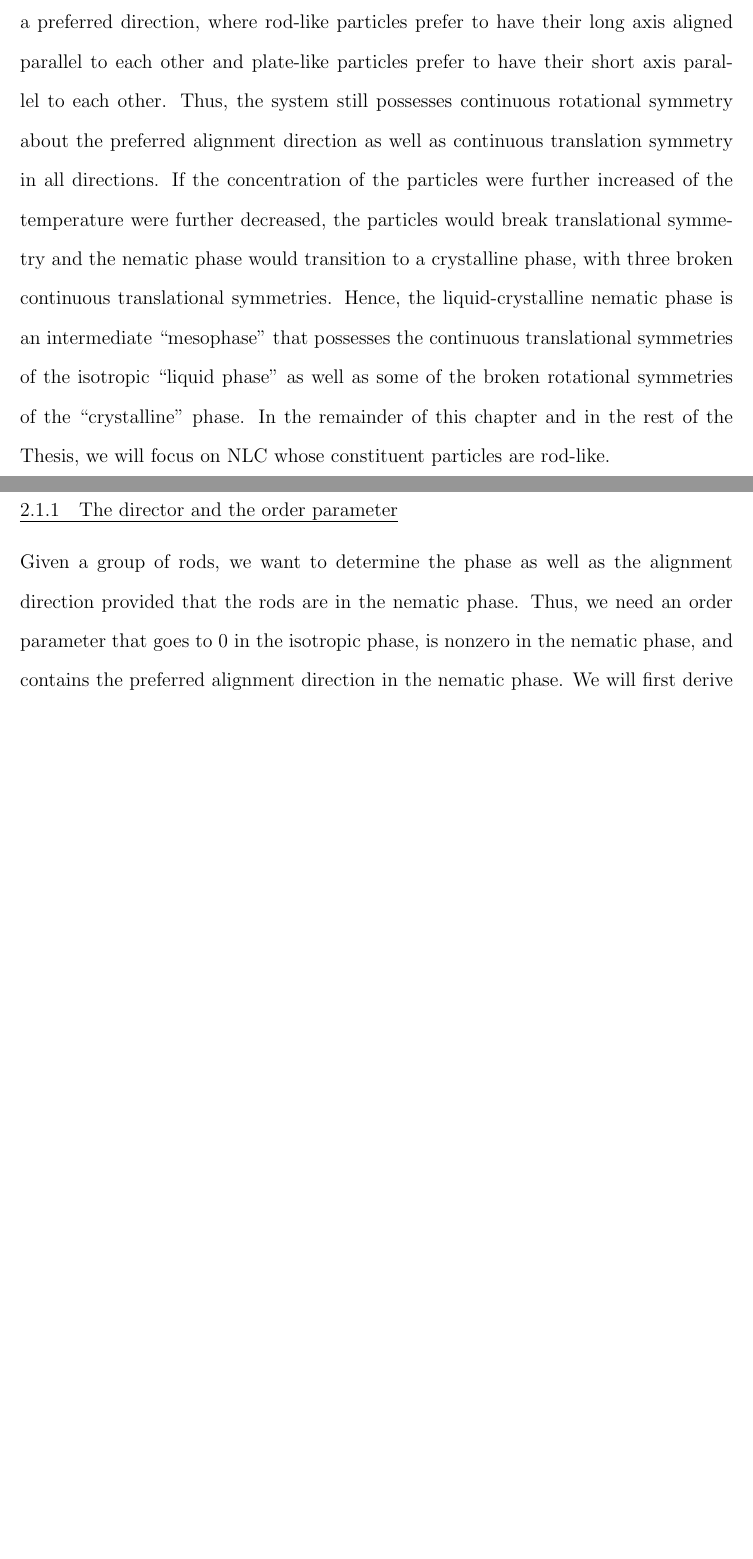
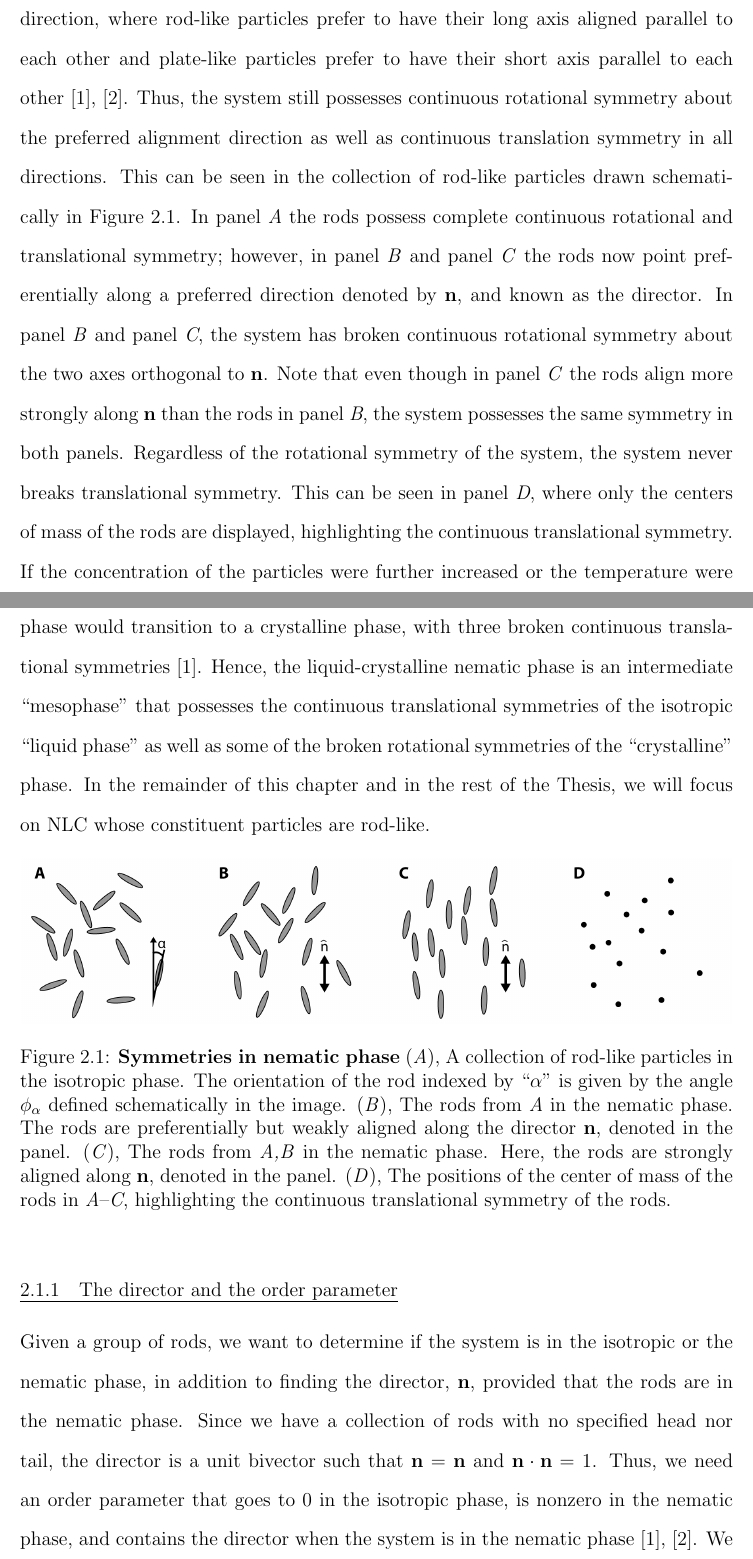
Before and after one commit to perrywmellis/thesis, a LaTeX thesis (document/thesis.tex, which reads document/chapter2.tex): two parts of pages 20 and 21 of 61, joined at a grey line, cut so that both start at the same text, the shorter picture padded with empty space. Compiled offline with pdfLaTeX.

Commit message:
edits and figs through 2.1.1

```diff
--- a/document/chapter2.tex
+++ b/document/chapter2.tex
@@ -4,15 +4,33 @@
 \section{Local order and defects}
 Uniaxial nematic liquid crystals are an ordered phase resulting from breaking the continuous rotation symmetry of a collection of either rod-like or plate-like particles~\cite{RN33}.
 In both cases, the shape is anisotropic and characterized by one lengthscale that is different from the other two.
-As either the concentration of the particles is increased or the temperature of the system is decreased, the system breaks two continuous rotational symmetries and develops order.
-The order is characterized by a preferred direction, where rod-like particles prefer to have their long axis aligned parallel to each other and plate-like particles prefer to have their short axis parallel to each other.
+As either the concentration of the particles is increased\fxnote{ref Onsager} or the temperature of the system is decreased\fxnote{see Darmon's thesis for refs. Friedel?}, the system breaks two continuous rotational symmetries and develops order.
+The order is characterized by a preferred direction, where rod-like particles prefer to have their long axis aligned parallel to each other and plate-like particles prefer to have their short axis parallel to each other~\cite{RN33,RN175}.
 Thus, the system still possesses continuous rotational symmetry about the preferred alignment direction as well as continuous translation symmetry in  all directions.
-If the concentration of the particles were further increased of the temperature were further decreased, the particles would break translational symmetry and the nematic phase would transition to a crystalline phase, with three broken continuous translational symmetries.
+This can be seen in the collection of rod-like particles drawn schematically in Figure~\ref{f:2-NematicSym}.
+In panel $\emph{A}$ the rods possess complete continuous rotational and translational symmetry; however, in panel \emph{B} and panel \emph{C} the rods now point preferentially along a preferred direction denoted by $\mathbf{n}$, and known as the director.
+In panel \emph{B} and panel \emph{C}, the system has broken continuous rotational symmetry about the two axes orthogonal to $\mathbf{n}$.
+Note that even though in panel \emph{C} the rods align more strongly along $\mathbf{n}$ than the rods in panel \emph{B}, the system possesses the same symmetry in both panels.
+Regardless of the rotational symmetry of the system, the system never breaks translational symmetry.
+This can be seen in panel \emph{D}, where only the centers of mass of the rods are displayed, highlighting the continuous translational symmetry.
+If the concentration of the particles were further increased or the temperature were further decreased, the particles would break translational symmetry and the nematic phase would transition to a crystalline phase, with three broken continuous translational symmetries~\cite{RN33}.
 Hence, the liquid-crystalline nematic phase is an intermediate ``mesophase'' that possesses the continuous translational symmetries of the isotropic ``liquid phase'' as well as some of the broken rotational symmetries of the ``crystalline'' phase.
 In the remainder of this chapter and in the rest of the Thesis, we will focus on NLC whose constituent particles are rod-like.
 
+\begin{figure}[h]
+  \centering
+  \includegraphics{figures/C2/Ch2-Figs_NematicSym.png}
+  \caption{{\bf Symmetries in nematic phase} (\emph{A}), A collection of rod-like particles in the isotropic phase.
+  The orientation of the rod indexed by ``$\alpha$'' is given by the angle $\phi_{\alpha}$ defined schematically in the image.
+  (\emph{B}), The rods from \emph{A} in the nematic phase.
+  The rods are preferentially but weakly aligned along the director $\mathbf{n}$, denoted in the panel.
+  (\emph{C}), The rods from \emph{A,B} in the nematic phase. Here, the rods are strongly aligned along $\mathbf{n}$, denoted in the panel.
+  (\emph{D}), The positions of the center of mass of the rods in \emph{A}--\emph{C}, highlighting the continuous translational symmetry of the rods.}
+  \label{f:2-NematicSym}
+\end{figure}
 
 \subsection{The director and the order parameter}
-Given a group of rods, we want to determine the phase as well as the alignment direction provided that the rods are in the nematic phase.
-Thus, we need an order parameter that goes to $0$ in the isotropic phase, is nonzero in the nematic phase, and contains the preferred alignment direction in the nematic phase.
+Given a group of rods, we want to determine if the system is in the isotropic or the nematic phase, in addition to finding the director, $\mathbf{n}$, provided that the rods are in the nematic phase.
+Since we have a collection of rods with no specified head nor tail, the director is a unit bivector such that $\mathbf{n} = \mathbf{n}$ and $\mathbf{n}\cdot\mathbf{n} = 1$.
+Thus, we need an order parameter that goes to $0$ in the isotropic phase, is nonzero in the nematic phase, and contains the director when the system is in the nematic phase~\cite{RN33,RN175}.
 We will first derive this quantity for a collection of rods laying in a two-dimensional (2D) plane and then generalize to three-dimensions (3D).
```
Also changed, not shown: document/chapter2.tex (12 more changed lines).
